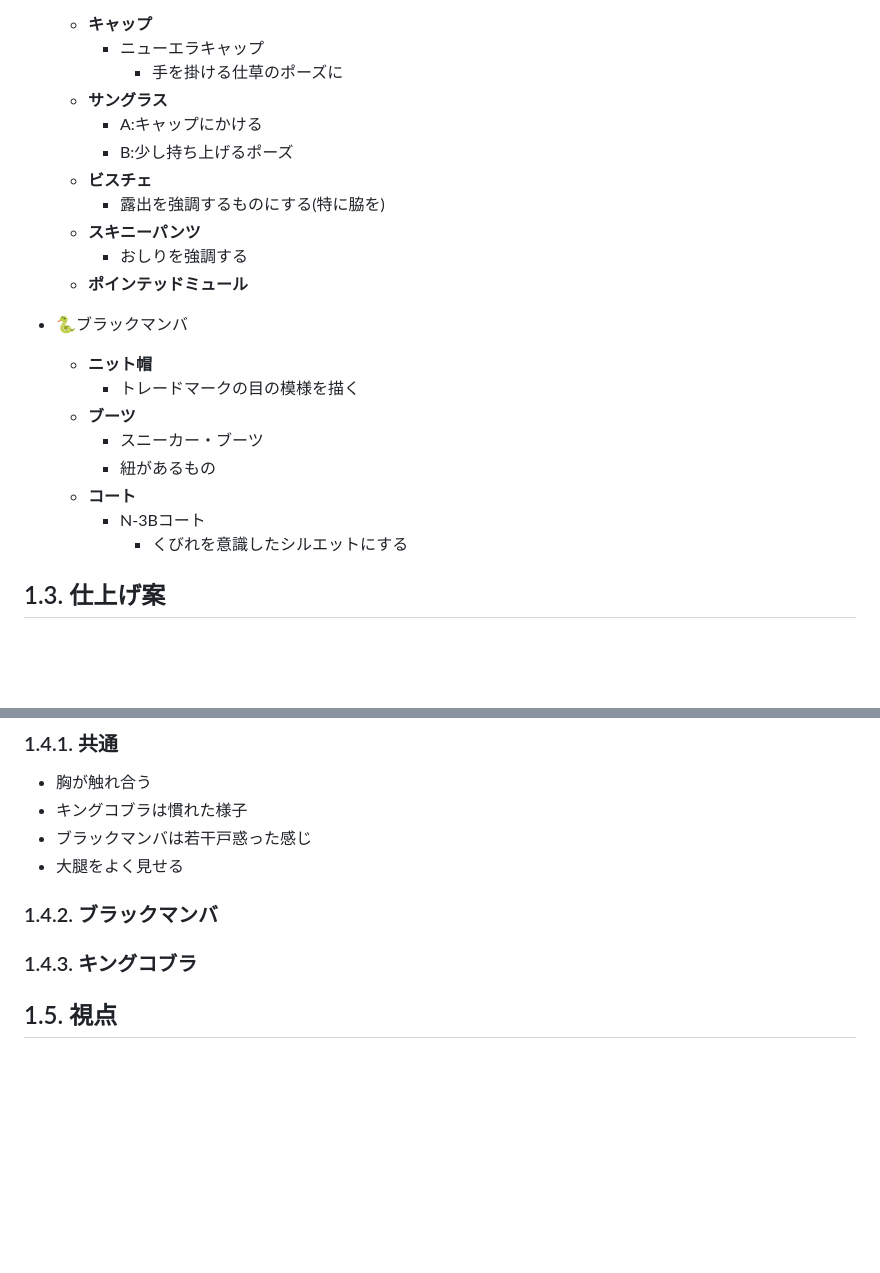
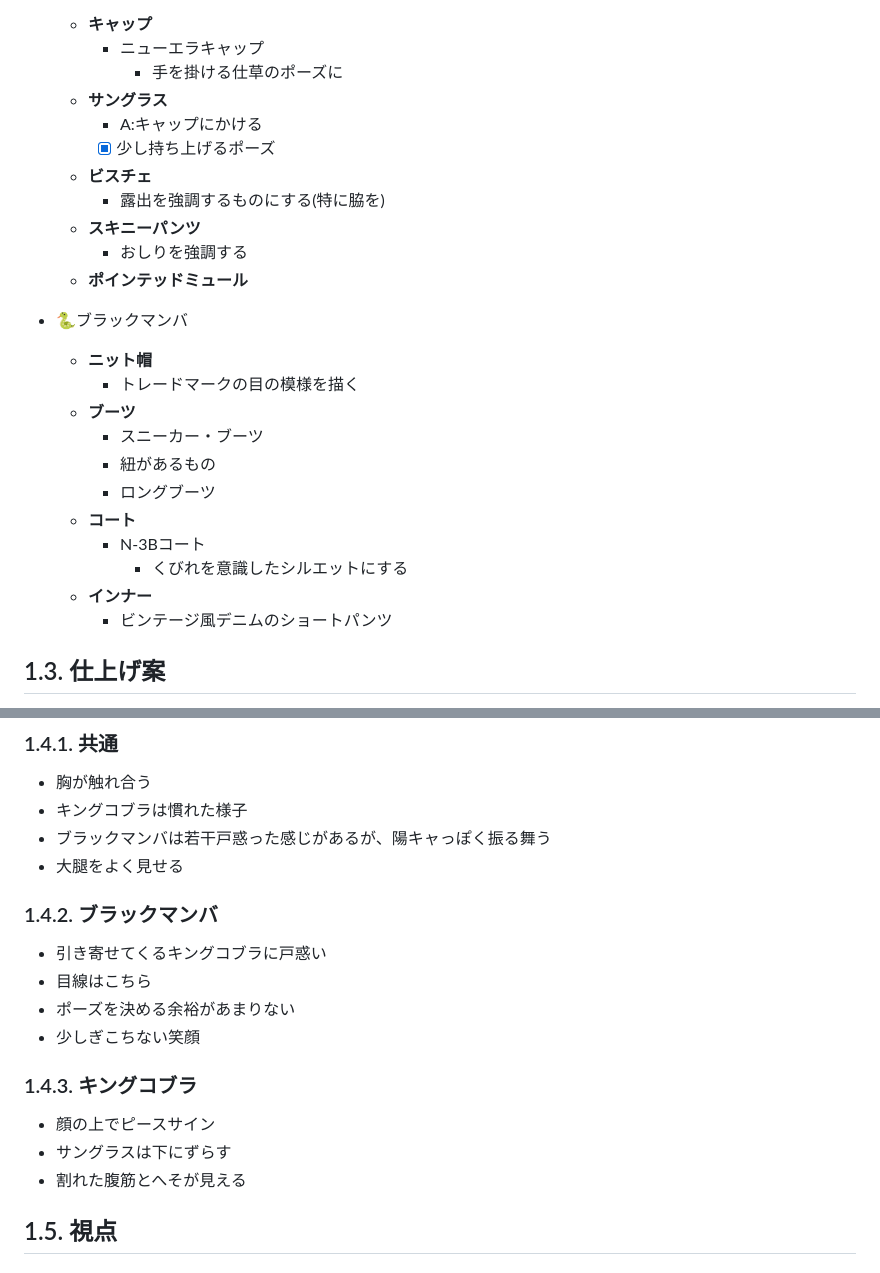
Before and after one commit to niwune2/myNotes, a Markdown page: 創作メモ/ギャル合同/王蛇＆黒蛇.md, 2 parts joined by grey strips. Drawn GitHub-style; blank space fills up the shorter version.

```diff
--- a/創作メモ/ギャル合同/王蛇＆黒蛇.md
+++ b/創作メモ/ギャル合同/王蛇＆黒蛇.md
@@ -84,7 +84,7 @@
       - 手を掛ける仕草のポーズに
   - **サングラス**
     - A:キャップにかける
-    - B:少し持ち上げるポーズ
+    - [x] 少し持ち上げるポーズ
   - **ビスチェ**
     - 露出を強調するものにする(特に脇を)
   - **スキニーパンツ**
@@ -96,9 +96,12 @@
   - **ブーツ**
     - スニーカー・ブーツ
     - 紐があるもの
+    - ロングブーツ
   - **コート**
     - N-3Bコート
       - くびれを意識したシルエットにする
+  - **インナー**
+    - ビンテージ風デニムのショートパンツ
 
 ## 1.3. 仕上げ案
 
@@ -112,12 +115,21 @@
 
 - 胸が触れ合う
 - キングコブラは慣れた様子
-- ブラックマンバは若干戸惑った感じ
+- ブラックマンバは若干戸惑った感じがあるが、陽キャっぽく振る舞う
 - 大腿をよく見せる
 
 ### 1.4.2. ブラックマンバ
 
+- 引き寄せてくるキングコブラに戸惑い
+- 目線はこちら
+- ポーズを決める余裕があまりない
+- 少しぎこちない笑顔
+
 ### 1.4.3. キングコブラ
+
+- 顔の上でピースサイン
+- サングラスは下にずらす
+- 割れた腹筋とへそが見える
 
 ## 1.5. 視点
 
```
Also changed, not shown: 創作メモ/ギャル合同/隼＆犬鷲.md (+30 -12 lines), 創作メモ/ギャル合同/鴨＆鳩.md (+19 -3 lines).
